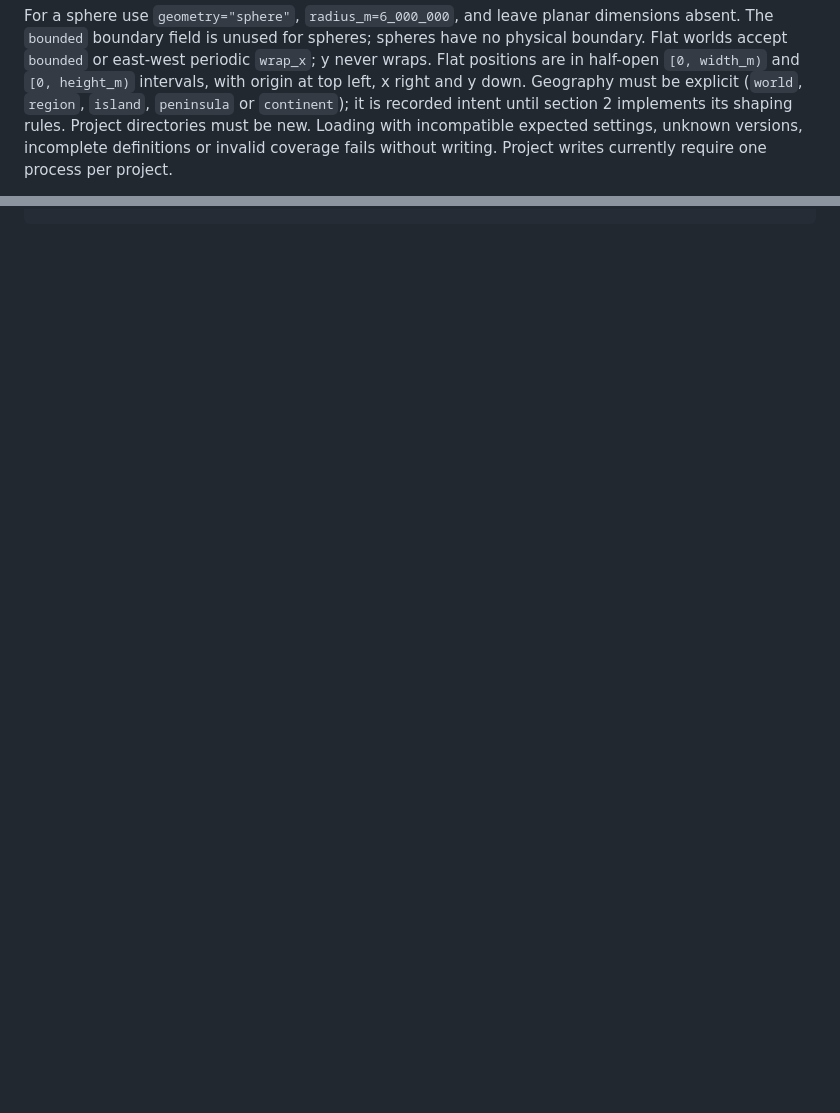
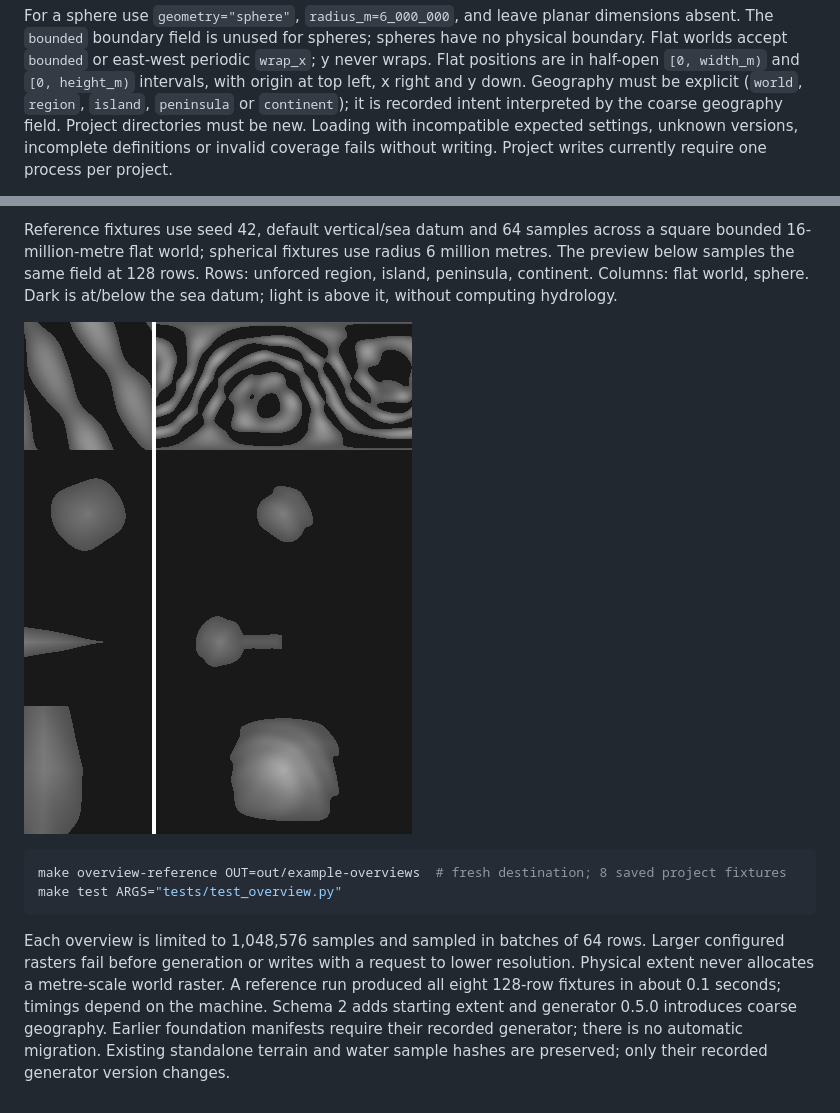
Before and after one commit to Draqun/pixel-world-generator, a Markdown page: README.md, 2 parts joined by grey strips. Rendered like a GitHub page; pictures changed too: docs/overview-reference.png (added); blank space fills up the shorter version.

````diff
--- a/README.md
+++ b/README.md
@@ -164,7 +164,7 @@ The `bounded` boundary field is unused for spheres; spheres have no physical bou
 worlds accept `bounded` or east-west periodic `wrap_x`; y never wraps. Flat positions are in
 half-open `[0, width_m)` and `[0, height_m)` intervals, with origin at top left, x right and y down.
 Geography must be explicit (`world`, `region`, `island`, `peninsula` or `continent`); it is recorded
-intent until section 2 implements its shaping rules. Project directories must be new. Loading
+intent interpreted by the coarse geography field. Project directories must be new. Loading
 with incompatible expected settings, unknown versions, incomplete definitions or invalid coverage
 fails without writing. Project writes currently require one process per project.
 
@@ -214,0 +265,19 @@ make check
+Reference fixtures use seed 42, default vertical/sea datum and 64 samples across a square bounded
+16-million-metre flat world; spherical fixtures use radius 6 million metres. The preview below
+samples the same field at 128 rows. Rows: unforced region, island, peninsula, continent. Columns:
+flat world, sphere. Dark is at/below the sea datum; light is above it, without computing hydrology.
+
+![Coarse geography references](docs/overview-reference.png)
+
+```sh
+make overview-reference OUT=out/example-overviews  # fresh destination; 8 saved project fixtures
+make test ARGS="tests/test_overview.py"
+```
+
+Each overview is limited to 1,048,576 samples and sampled in batches of 64 rows. Larger configured
+rasters fail before generation or writes with a request to lower resolution. Physical extent
+never allocates a metre-scale world raster. A reference run produced all eight 128-row fixtures
+in about 0.1 seconds; timings depend on the machine. Schema 2 adds starting extent and generator
+0.5.0 introduces coarse geography. Earlier foundation manifests require their recorded generator;
+there is no automatic migration. Existing standalone terrain and water sample hashes are preserved;
+only their recorded generator version changes.
````
Also changed, not shown: other parts of README.md (+54 -4 lines), changelog.d/+world-geography-overview.added.md (added, +1 -0 lines), openspec/roadmap.md (+1 -1 lines), 12 other files.
